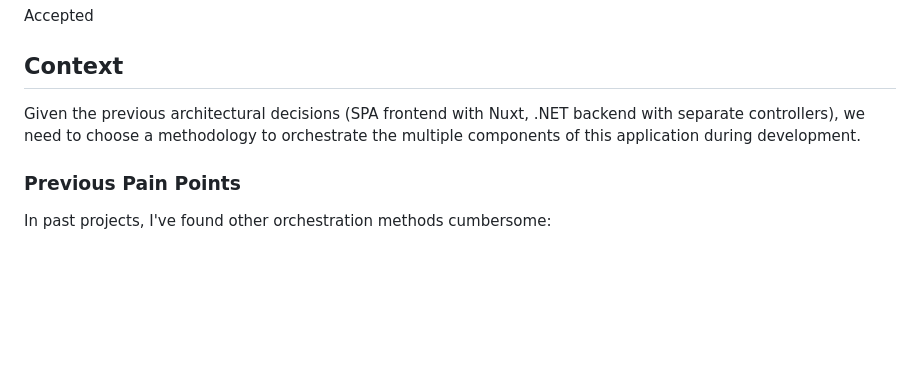
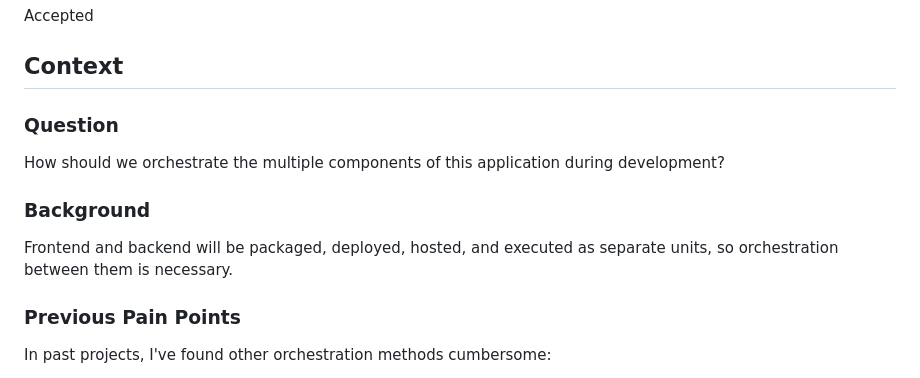
Before and after one commit to jcoliz/YoFi.V3, a Markdown page: docs/adr/0004-aspire-development.md, the part around the change. Rendered like a GitHub page; blank space fills up the shorter version.

Commit message:
docs(adr) Clean up ADR #4

```diff
--- a/docs/adr/0004-aspire-development.md
+++ b/docs/adr/0004-aspire-development.md
@@ -8,7 +8,13 @@ Accepted
 
 ## Context
 
-Given the previous architectural decisions (SPA frontend with Nuxt, .NET backend with separate controllers), we need to choose a methodology to orchestrate the multiple components of this application during development.
+### Question
+
+How should we orchestrate the multiple components of this application during development?
+
+### Background
+
+Frontend and backend will be packaged, deployed, hosted, and executed as separate units, so orchestration between them is necessary.
 
 ### Previous Pain Points
 
```
